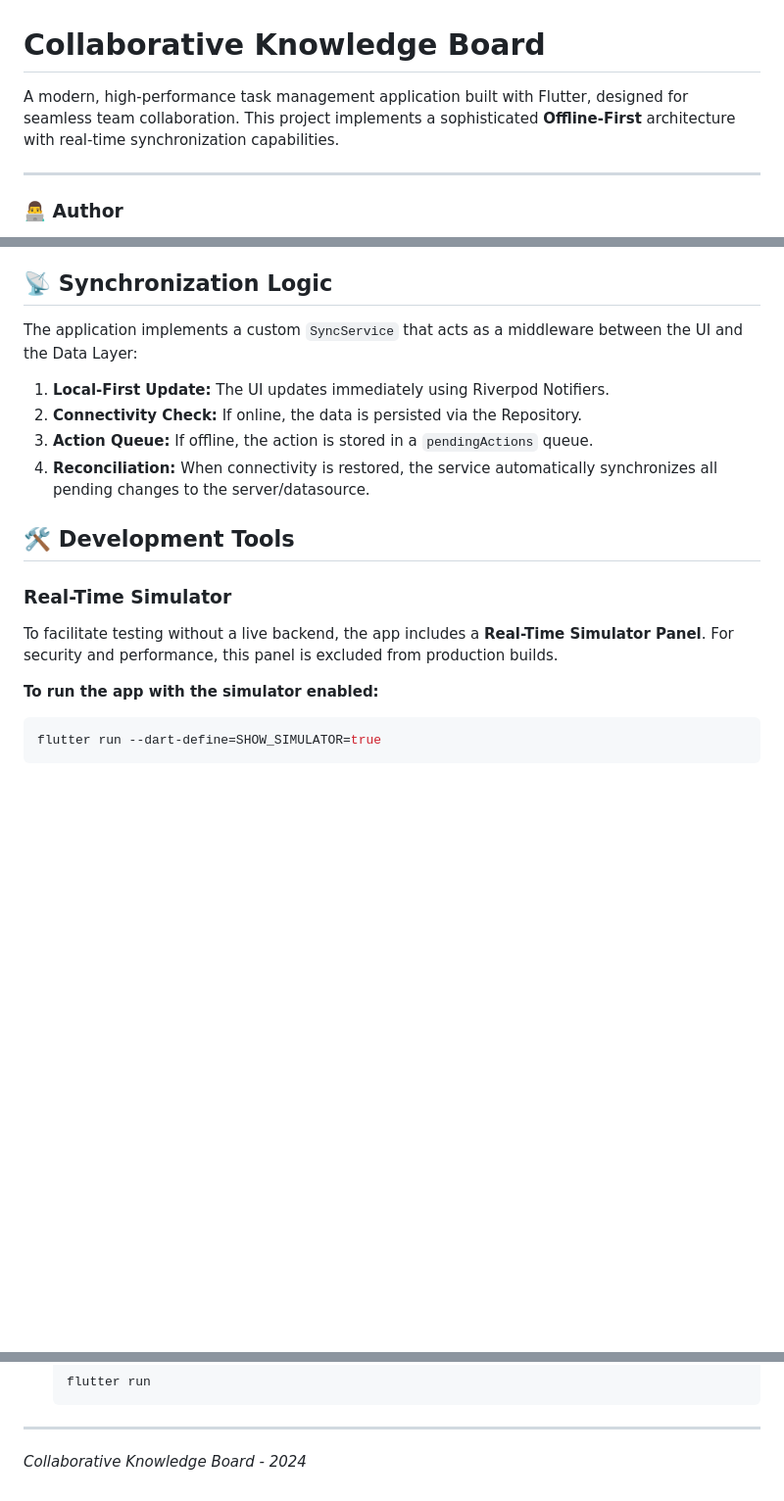
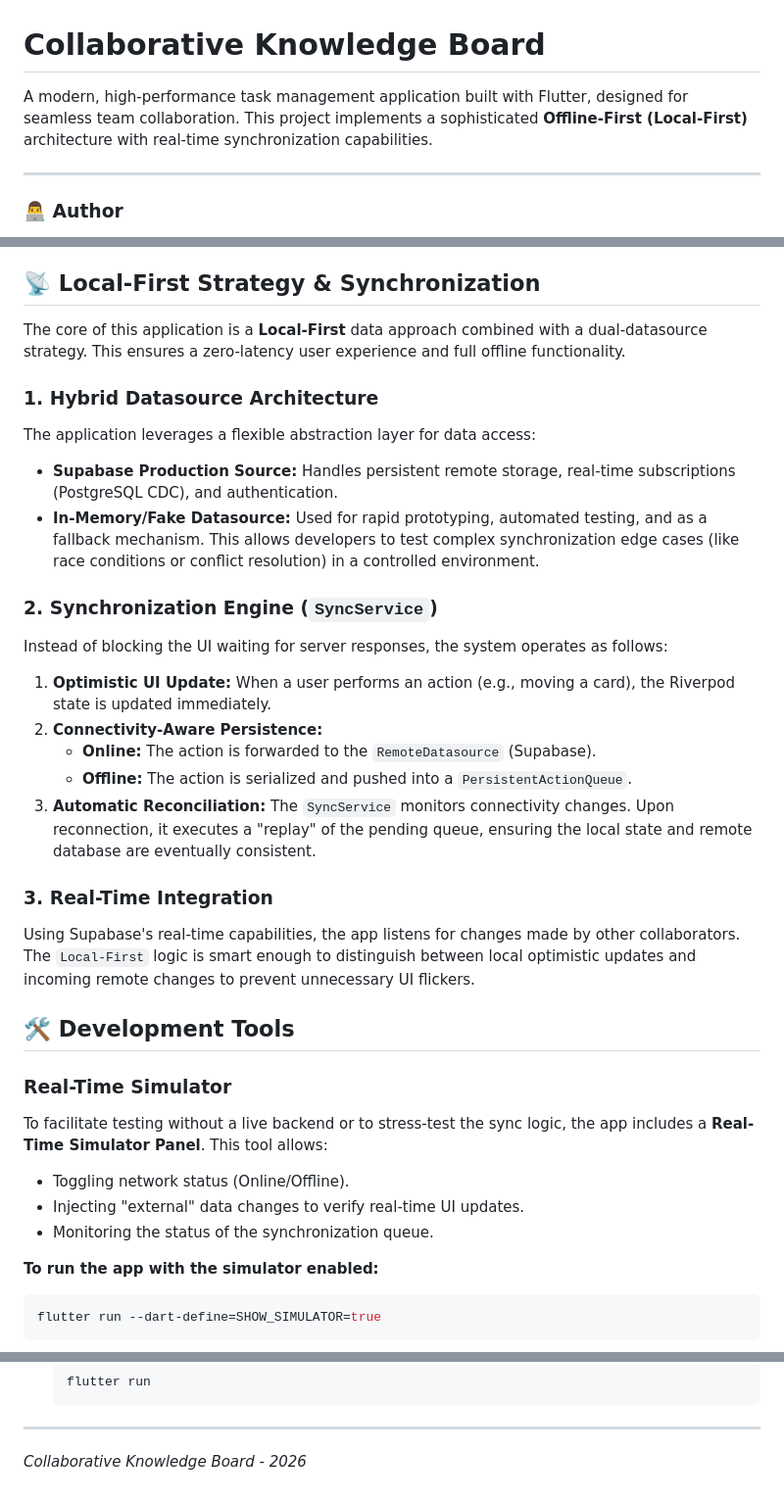
Before and after one commit to jucora/collaborative-knowledge-board, a Markdown page: README.md, 3 parts joined by grey strips. Shown at 98% size. Drawn GitHub-style; blank space fills up the shorter version.

Commit message:
Update REAME file based on new structure

````diff
--- a/README.md
+++ b/README.md
@@ -1,6 +1,6 @@
 # Collaborative Knowledge Board
 
-A modern, high-performance task management application built with Flutter, designed for seamless team collaboration. This project implements a sophisticated **Offline-First** architecture with real-time synchronization capabilities.
+A modern, high-performance task management application built with Flutter, designed for seamless team collaboration. This project implements a sophisticated **Offline-First (Local-First)** architecture with real-time synchronization capabilities.
 
 ---
 ### 👨‍💻 Author
@@ -30,18 +30,33 @@ The project follows **Clean Architecture** principles, ensuring scalability, mai
 *   **Dependency Injection:** Handled natively via Riverpod Providers.
 *   **Styling:** Custom Material 3 themes with a vibrant, modern color palette.
 
-## 📡 Synchronization Logic
+## 📡 Local-First Strategy & Synchronization
 
-The application implements a custom `SyncService` that acts as a middleware between the UI and the Data Layer:
-1.  **Local-First Update:** The UI updates immediately using Riverpod Notifiers.
-2.  **Connectivity Check:** If online, the data is persisted via the Repository.
-3.  **Action Queue:** If offline, the action is stored in a `pendingActions` queue.
-4.  **Reconciliation:** When connectivity is restored, the service automatically synchronizes all pending changes to the server/datasource.
+The core of this application is a **Local-First** data approach combined with a dual-datasource strategy. This ensures a zero-latency user experience and full offline functionality.
+
+### 1. Hybrid Datasource Architecture
+The application leverages a flexible abstraction layer for data access:
+- **Supabase Production Source:** Handles persistent remote storage, real-time subscriptions (PostgreSQL CDC), and authentication.
+- **In-Memory/Fake Datasource:** Used for rapid prototyping, automated testing, and as a fallback mechanism. This allows developers to test complex synchronization edge cases (like race conditions or conflict resolution) in a controlled environment.
+
+### 2. Synchronization Engine (`SyncService`)
+Instead of blocking the UI waiting for server responses, the system operates as follows:
+1.  **Optimistic UI Update:** When a user performs an action (e.g., moving a card), the Riverpod state is updated immediately.
+2.  **Connectivity-Aware Persistence:**
+    - **Online:** The action is forwarded to the `RemoteDatasource` (Supabase).
+    - **Offline:** The action is serialized and pushed into a `PersistentActionQueue`.
+3.  **Automatic Reconciliation:** The `SyncService` monitors connectivity changes. Upon reconnection, it executes a "replay" of the pending queue, ensuring the local state and remote database are eventually consistent.
+
+### 3. Real-Time Integration
+Using Supabase's real-time capabilities, the app listens for changes made by other collaborators. The `Local-First` logic is smart enough to distinguish between local optimistic updates and incoming remote changes to prevent unnecessary UI flickers.
 
 ## 🛠️ Development Tools
 
 ### Real-Time Simulator
-To facilitate testing without a live backend, the app includes a **Real-Time Simulator Panel**. For security and performance, this panel is excluded from production builds.
+To facilitate testing without a live backend or to stress-test the sync logic, the app includes a **Real-Time Simulator Panel**. This tool allows:
+- Toggling network status (Online/Offline).
+- Injecting "external" data changes to verify real-time UI updates.
+- Monitoring the status of the synchronization queue.
 
 **To run the app with the simulator enabled:**
 
@@ -67,4 +82,4 @@ flutter run --dart-define=SHOW_SIMULATOR=true
     ```
 
 ---
-*Collaborative Knowledge Board - 2024*
+*Collaborative Knowledge Board - 2026*
````
